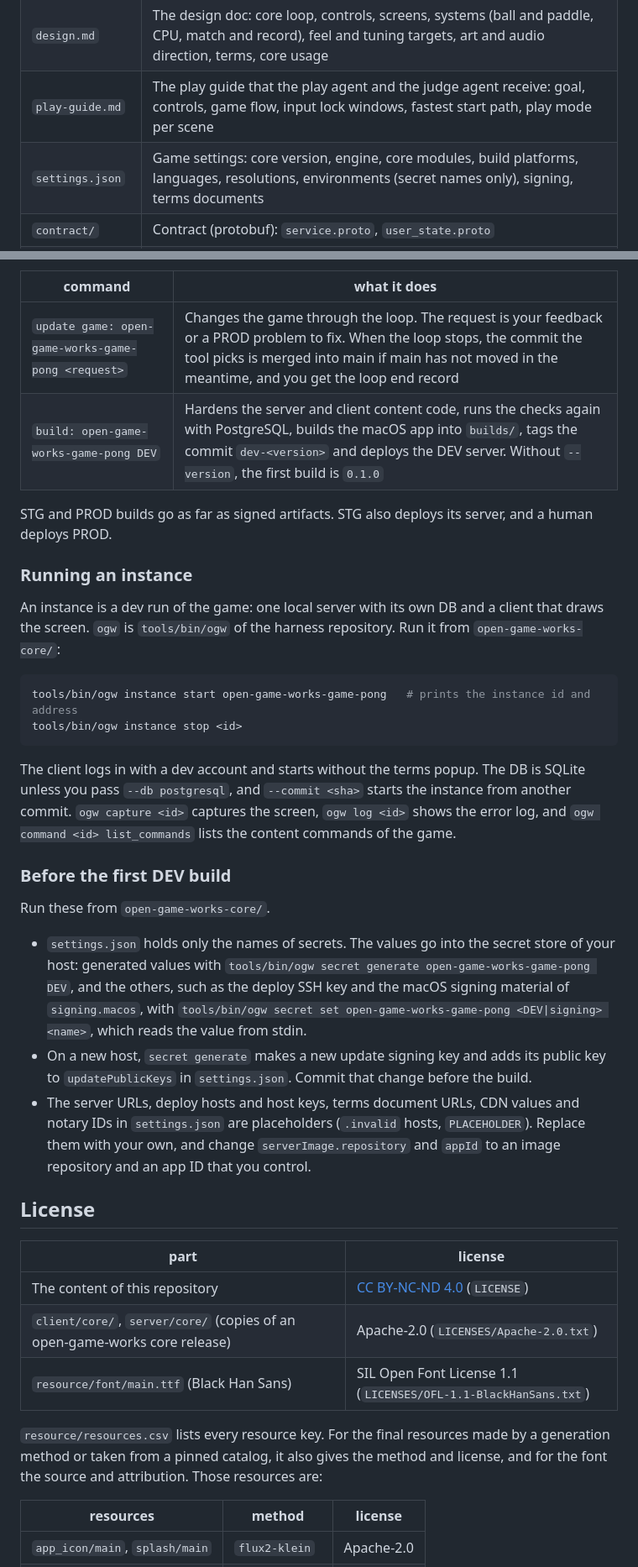
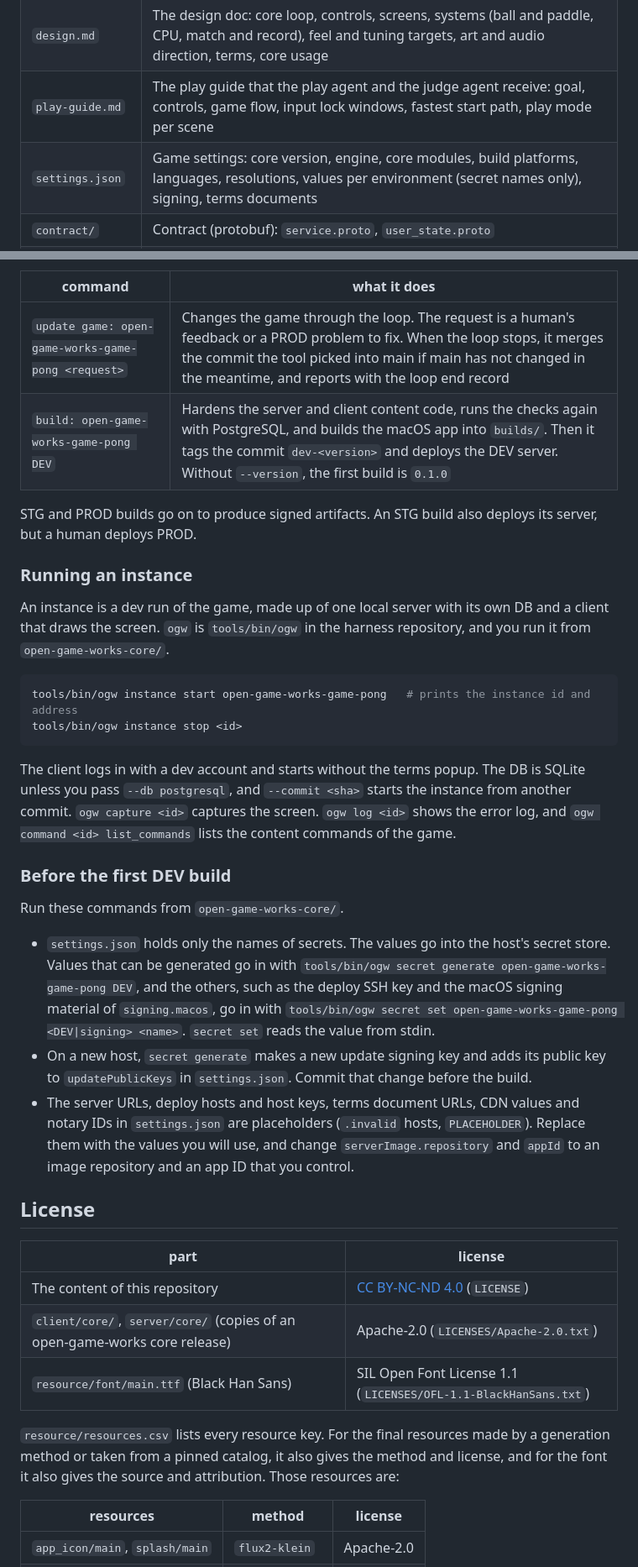
Before and after one commit to wnsrn3436/open-game-works-game-pong, a Markdown page: README.md, 2 parts joined by grey strips. Shown at 84% size. GitHub-like rendering.

````diff
--- a/README.md
+++ b/README.md
@@ -128,7 +128,7 @@ release the game can use.
 | `brief.md` | The brief: player fantasy, emotion, memorable moment, genre conventions, prohibitions, failure penalty, prediction, reference game, the request and the items the content agent decided |
 | `design.md` | The design doc: core loop, controls, screens, systems (ball and paddle, CPU, match and record), feel and tuning targets, art and audio direction, terms, core usage |
 | `play-guide.md` | The play guide that the play agent and the judge agent receive: goal, controls, game flow, input lock windows, fastest start path, play mode per scene |
-| `settings.json` | Game settings: core version, engine, core modules, build platforms, languages, resolutions, environments (secret names only), signing, terms documents |
+| `settings.json` | Game settings: core version, engine, core modules, build platforms, languages, resolutions, values per environment (secret names only), signing, terms documents |
 | `contract/` | Contract (protobuf): `service.proto`, `user_state.proto` |
 | `data/` | CSV tables (`tables/`), system tables (`system/`, including `game_setting.csv`), translations (`translations/`), glossary (`glossary.csv`), enums and invariants |
 | `resource/` | Resources by resource key: app icon, splash, font, BGM, sound effects, scenes, prefabs, tween presets. `resources.csv` lists every resource key, with the method and license of each generated or catalog resource (and the source of the font) |
@@ -203,15 +204,15 @@ command carries it to the end and reports to you.
 
 | command | what it does |
 |---|---|
-| `update game: open-game-works-game-pong <request>` | Changes the game through the loop. The request is your feedback or a PROD problem to fix. When the loop stops, the commit the tool picks is merged into main if main has not moved in the meantime, and you get the loop end record |
-| `build: open-game-works-game-pong DEV` | Hardens the server and client content code, runs the checks again with PostgreSQL, builds the macOS app into `builds/`, tags the commit `dev-<version>` and deploys the DEV server. Without `--version`, the first build is `0.1.0` |
+| `update game: open-game-works-game-pong <request>` | Changes the game through the loop. The request is a human's feedback or a PROD problem to fix. When the loop stops, it merges the commit the tool picked into main if main has not changed in the meantime, and reports with the loop end record |
+| `build: open-game-works-game-pong DEV` | Hardens the server and client content code, runs the checks again with PostgreSQL, and builds the macOS app into `builds/`. Then it tags the commit `dev-<version>` and deploys the DEV server. Without `--version`, the first build is `0.1.0` |
 
-STG and PROD builds go as far as signed artifacts. STG also deploys its server, and a human deploys PROD.
+STG and PROD builds go on to produce signed artifacts. An STG build also deploys its server, but a human deploys PROD.
 
 ### Running an instance
 
-An instance is a dev run of the game: one local server with its own DB and a client that draws the screen. `ogw` is
-`tools/bin/ogw` of the harness repository. Run it from `open-game-works-core/`:
+An instance is a dev run of the game, made up of one local server with its own DB and a client that draws the screen.
+`ogw` is `tools/bin/ogw` in the harness repository, and you run it from `open-game-works-core/`.
 
 ```sh
 tools/bin/ogw instance start open-game-works-game-pong   # prints the instance id and address
@@ -220,22 +221,22 @@ tools/bin/ogw instance stop <id>
 
 The client logs in with a dev account and starts without the terms popup. The DB is SQLite unless you pass
 `--db postgresql`, and `--commit <sha>` starts the instance from another commit. `ogw capture <id>` captures the
-screen, `ogw log <id>` shows the error log, and `ogw command <id> list_commands` lists the content commands of the
+screen. `ogw log <id>` shows the error log, and `ogw command <id> list_commands` lists the content commands of the
 game.
 
 ### Before the first DEV build
 
-Run these from `open-game-works-core/`.
+Run these commands from `open-game-works-core/`.
 
-- `settings.json` holds only the names of secrets. The values go into the secret store of your host: generated values
-  with `tools/bin/ogw secret generate open-game-works-game-pong DEV`, and the others, such as the deploy SSH key and
-  the macOS signing material of `signing.macos`, with
-  `tools/bin/ogw secret set open-game-works-game-pong <DEV|signing> <name>`, which reads the value from stdin.
+- `settings.json` holds only the names of secrets. The values go into the host's secret store. Values that can be
+  generated go in with `tools/bin/ogw secret generate open-game-works-game-pong DEV`, and the others, such as the
+  deploy SSH key and the macOS signing material of `signing.macos`, go in with
+  `tools/bin/ogw secret set open-game-works-game-pong <DEV|signing> <name>`. `secret set` reads the value from stdin.
 - On a new host, `secret generate` makes a new update signing key and adds its public key to `updatePublicKeys` in
   `settings.json`. Commit that change before the build.
 - The server URLs, deploy hosts and host keys, terms document URLs, CDN values and notary IDs in `settings.json` are
-  placeholders (`.invalid` hosts, `PLACEHOLDER`). Replace them with your own, and change `serverImage.repository` and
-  `appId` to an image repository and an app ID that you control.
+  placeholders (`.invalid` hosts, `PLACEHOLDER`). Replace them with the values you will use, and change
+  `serverImage.repository` and `appId` to an image repository and an app ID that you control.
 
 ## License
 
@@ -246,8 +247,8 @@ Run these from `open-game-works-core/`.
 | `resource/font/main.ttf` (Black Han Sans) | SIL Open Font License 1.1 (`LICENSES/OFL-1.1-BlackHanSans.txt`) |
 
 `resource/resources.csv` lists every resource key. For the final resources made by a generation method or taken from a
-pinned catalog, it also gives the method and license, and for the font the source and attribution. Those resources
-are:
+pinned catalog, it also gives the method and license, and for the font it also gives the source and attribution.
+Those resources are:
 
 | resources | method | license |
 |---|---|---|
````
Also changed, not shown: other parts of README.md (+55 -54 lines), README.ko.md (+49 -48 lines).
